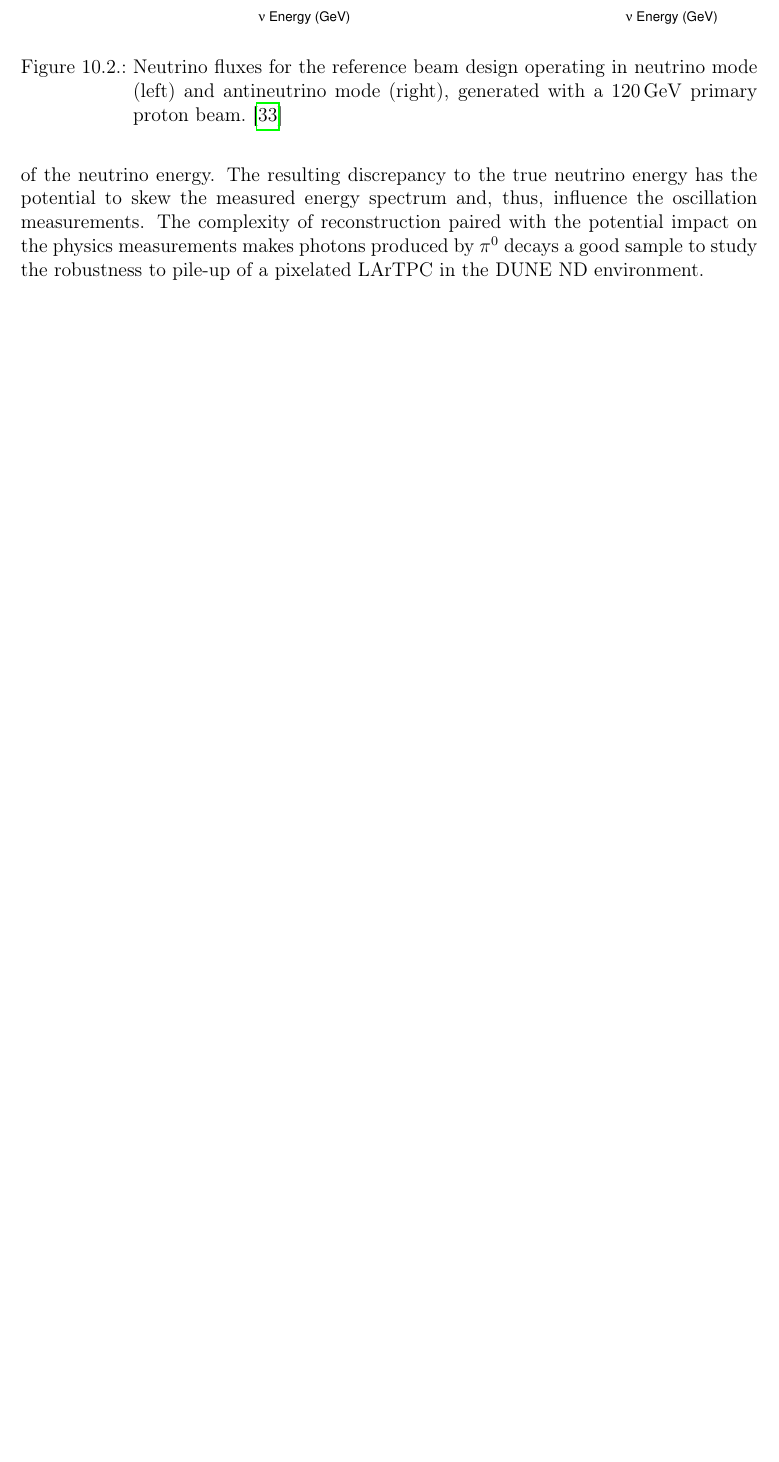
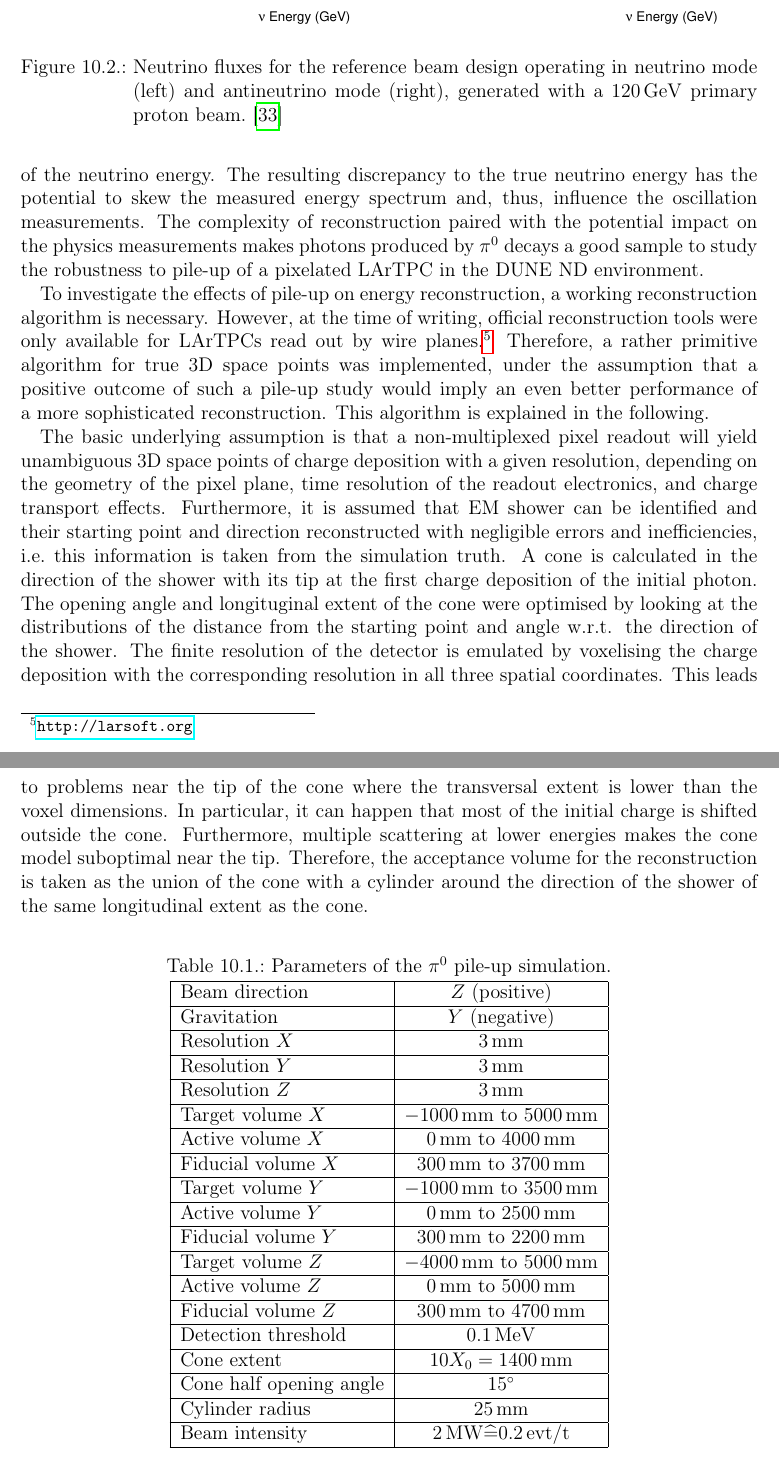
Before and after one commit to 70rc/thesis, a LaTeX thesis (thesis.tex, which reads chapters/thesis_dune-nd.tex): part of page 84 of 93 before the commit and two parts of pages 84 and 85 of 94 after it, the two joined at a grey line, cut so that both start at the same text, the shorter picture padded with empty space. Compiled offline with pdfLaTeX.

Commit message:
intermediate commit

```diff
--- a/chapters/thesis_dune-nd.tex
+++ b/chapters/thesis_dune-nd.tex
@@ -66,3 +66,65 @@ A main challenge of shower reconstruction is to associate these well separated c
 Misidentiions lead to a misreconstruction of the neutrino energy.
 The resulting discrepancy to the true neutrino energy has the potential to skew the measured energy spectrum and, thus, influence the oscillation measurements.
 The complexity of reconstruction paired with the potential impact on the physics measurements makes photons produced by $\pi^0$ decays a good sample to study the robustness to pile-up of a pixelated \lartpc\ in the \dune\ ND environment.
+
+To investigate the effects of pile-up on energy reconstruction, a working reconstruction algorithm is necessary.
+However, at the time of writing, official reconstruction tools were only available for \lartpc s read out by wire planes.\footnote{\url{http://larsoft.org}}
+Therefore, a rather primitive algorithm for true 3D space points was implemented, under the assumption that a positive outcome of such a pile-up study would imply an even better performance of a more sophisticated reconstruction.
+This algorithm is explained in the following.
+
+The basic underlying assumption is that a non-multiplexed pixel readout will yield unambiguous 3D space points of charge deposition with a given resolution, depending on the geometry of the pixel plane, time resolution of the readout electronics, and charge transport effects.
+Furthermore, it is assumed that EM shower can be identified and their starting point and direction reconstructed with negligible errors and inefficiencies, i.e.\ this information is taken from the simulation truth.
+A cone is calculated in the direction of the shower with its tip at the first charge deposition of the initial photon.
+The opening angle and longituginal extent of the cone were optimised by looking at the distributions of the distance from the starting point and angle w.r.t. the direction of the shower.
+The finite resolution of the detector is emulated by voxelising the charge deposition with the corresponding resolution in all three spatial coordinates.
+This leads to problems near the tip of the cone where the transversal extent is lower than the voxel dimensions.
+In particular, it can happen that most of the initial charge is shifted outside the cone.
+Furthermore, multiple scattering at lower energies makes the cone model suboptimal near the tip.
+Therefore, the acceptance volume for the reconstruction is taken as the union of the cone with a cylinder around the direction of the shower of the same longitudinal extent as the cone.
+
+\begin{table}[htb]
+	\centering
+	\caption{Parameters of the $\pi^0$ pile-up simulation.}
+	\label{tab:dune-nd_pile-up-params}
+	\begin{tabu} to \textwidth {|l|S|}
+		\hline
+		{Beam direction} &			{$Z$ (positive)} \\
+		\hline
+		{Gravitation} &				{$Y$ (negative)} \\
+		\hline
+		{Resolution $X$} &			\SI{3}{\milli\metre} \\
+		\hline
+		{Resolution $Y$} &			\SI{3}{\milli\metre} \\
+		\hline
+		{Resolution $Z$} &			\SI{3}{\milli\metre} \\
+		\hline
+		{Target volume $X$} &		\SIrange{-1000}{5000}{\milli\metre} \\
+		\hline
+		{Active volume $X$} &		\SIrange{0}{4000}{\milli\metre} \\
+		\hline
+		{Fiducial volume $X$} &		\SIrange{300}{3700}{\milli\metre} \\
+		\hline
+		{Target volume $Y$} &		\SIrange{-1000}{3500}{\milli\metre} \\
+		\hline
+		{Active volume $Y$} &		\SIrange{0}{2500}{\milli\metre} \\
+		\hline
+		{Fiducial volume $Y$} &		\SIrange{300}{2200}{\milli\metre} \\
+		\hline
+		{Target volume $Z$} &		\SIrange{-4000}{5000}{\milli\metre} \\
+		\hline
+		{Active volume $Z$} &		\SIrange{0}{5000}{\milli\metre} \\
+		\hline
+		{Fiducial volume $Z$} &		\SIrange{300}{4700}{\milli\metre} \\
+		\hline
+		{Detection threshold} &		\SI{0.1}{\mega\electronvolt} \\
+		\hline
+		{Cone extent} &				{$10 X_{\m{0}} = \SI{1400}{\milli\metre}$} \\
+		\hline
+		{Cone half opening angle} &	\SI{15}{\degree} \\
+		\hline
+		{Cylinder radius} &			\SI{25}{\milli\metre} \\
+		\hline
+		{Beam intensity} &			{$\SI{2}{\mega\watt} \widehat{=} \SI{0.2}{evt\per\tonne}$} \\
+		\hline
+	\end{tabu}
+\end{table}
```
Also changed, not shown: chapters/thesis_nu-detection.tex (+1 -1 lines), chapters/thesis_dune-nd.tex (4 more changed lines).
